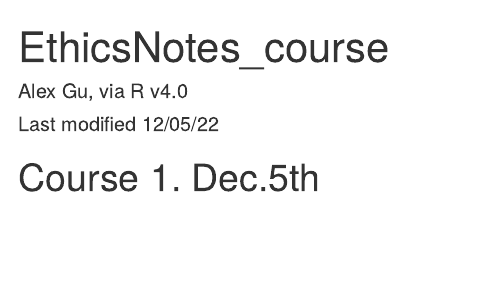
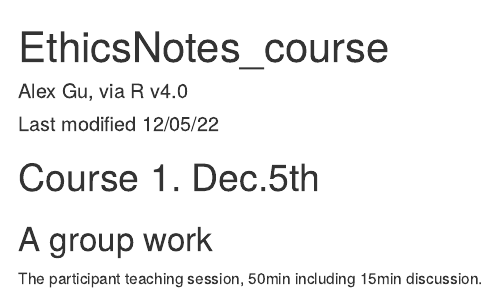
Before and after one commit to moomoofarm1/Rmds, an R Markdown document (Ethics.Rmd): the page in a window 1100 px wide, from its top. Rendered offline with R 4.5, knitr and Pandoc, with nearby package versions; drawn as R Markdown's standard HTML page in place of the format the file asks for.

Commit message:
Update Ethics.Rmd

````diff
--- a/Ethics.Rmd
+++ b/Ethics.Rmd
@@ -19,3 +19,6 @@ rm(list=ls())
 ```
 
 # Course 1. Dec.5th
+
+## A group work
+The participant teaching session, 50min including 15min discussion.
````
